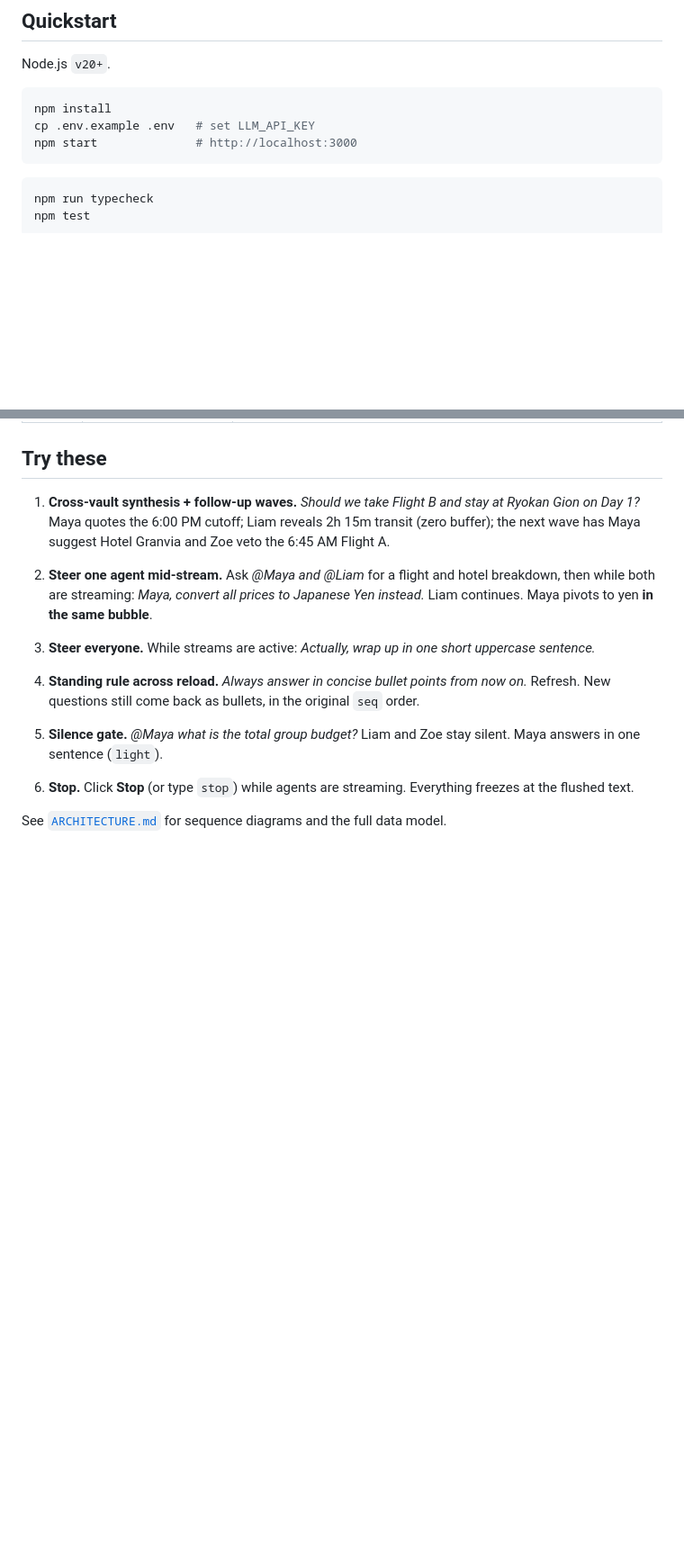
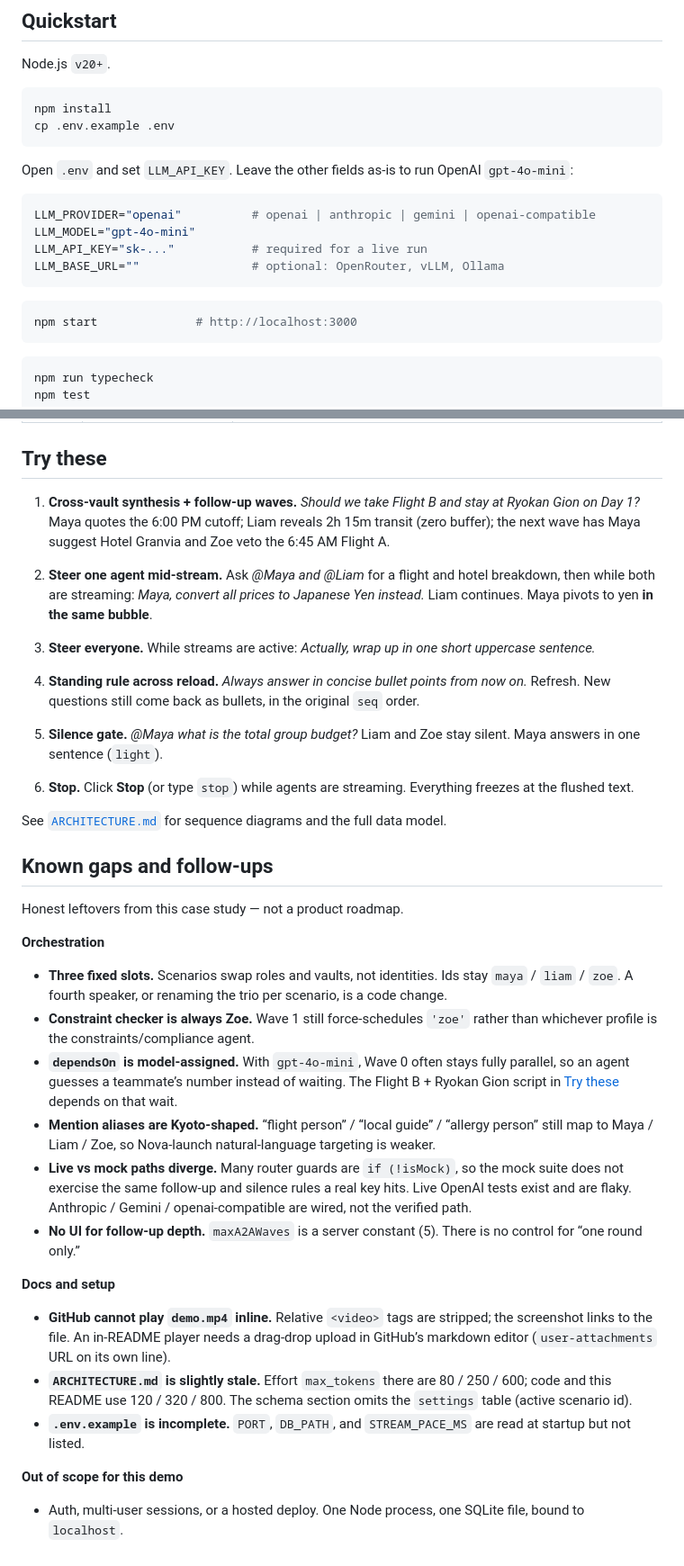
Before and after one commit to Dylanwu2025/emanate, a Markdown page: README.md, 2 parts joined by grey strips. Shown at 90% size. GitHub-like rendering; blank space fills up the shorter version.

Commit message:
docs: expand .env quickstart and list known gaps
Change-Id: I464b44a2542b7c5062385f6582cad4e82209de82
Co-authored-by: Cursor <cursoragent@cursor.com>

````diff
--- a/README.md
+++ b/README.md
@@ -58,7 +58,19 @@ Node.js `v20+`.
 
 ```bash
 npm install
-cp .env.example .env   # set LLM_API_KEY
+cp .env.example .env
+```
+
+Open `.env` and set `LLM_API_KEY`. Leave the other fields as-is to run OpenAI `gpt-4o-mini`:
+
+```bash
+LLM_PROVIDER="openai"          # openai | anthropic | gemini | openai-compatible
+LLM_MODEL="gpt-4o-mini"
+LLM_API_KEY="sk-..."           # required for a live run
+LLM_BASE_URL=""                # optional: OpenRouter, vLLM, Ollama
+```
+
+```bash
 npm start              # http://localhost:3000
 ```
 
@@ -110,3 +122,26 @@ Default scenario, a 5-day Kyoto & Osaka trip for four friends:
 6. **Stop.** Click **Stop** (or type `stop`) while agents are streaming. Everything freezes at the flushed text.
 
 See [`ARCHITECTURE.md`](./ARCHITECTURE.md) for sequence diagrams and the full data model.
+
+## Known gaps and follow-ups
+
+Honest leftovers from this case study — not a product roadmap.
+
+**Orchestration**
+
+- **Three fixed slots.** Scenarios swap roles and vaults, not identities. Ids stay `maya` / `liam` / `zoe`. A fourth speaker, or renaming the trio per scenario, is a code change.
+- **Constraint checker is always Zoe.** Wave 1 still force-schedules `'zoe'` rather than whichever profile is the constraints/compliance agent.
+- **`dependsOn` is model-assigned.** With `gpt-4o-mini`, Wave 0 often stays fully parallel, so an agent guesses a teammate’s number instead of waiting. The Flight B + Ryokan Gion script in [Try these](#try-these) depends on that wait.
+- **Mention aliases are Kyoto-shaped.** “flight person” / “local guide” / “allergy person” still map to Maya / Liam / Zoe, so Nova-launch natural-language targeting is weaker.
+- **Live vs mock paths diverge.** Many router guards are `if (!isMock)`, so the mock suite does not exercise the same follow-up and silence rules a real key hits. Live OpenAI tests exist and are flaky. Anthropic / Gemini / openai-compatible are wired, not the verified path.
+- **No UI for follow-up depth.** `maxA2AWaves` is a server constant (5). There is no control for “one round only.”
+
+**Docs and setup**
+
+- **GitHub cannot play `demo.mp4` inline.** Relative `<video>` tags are stripped; the screenshot links to the file. An in-README player needs a drag-drop upload in GitHub’s markdown editor (`user-attachments` URL on its own line).
+- **`ARCHITECTURE.md` is slightly stale.** Effort `max_tokens` there are 80 / 250 / 600; code and this README use 120 / 320 / 800. The schema section omits the `settings` table (active scenario id).
+- **`.env.example` is incomplete.** `PORT`, `DB_PATH`, and `STREAM_PACE_MS` are read at startup but not listed.
+
+**Out of scope for this demo**
+
+- Auth, multi-user sessions, or a hosted deploy. One Node process, one SQLite file, bound to `localhost`.
````
